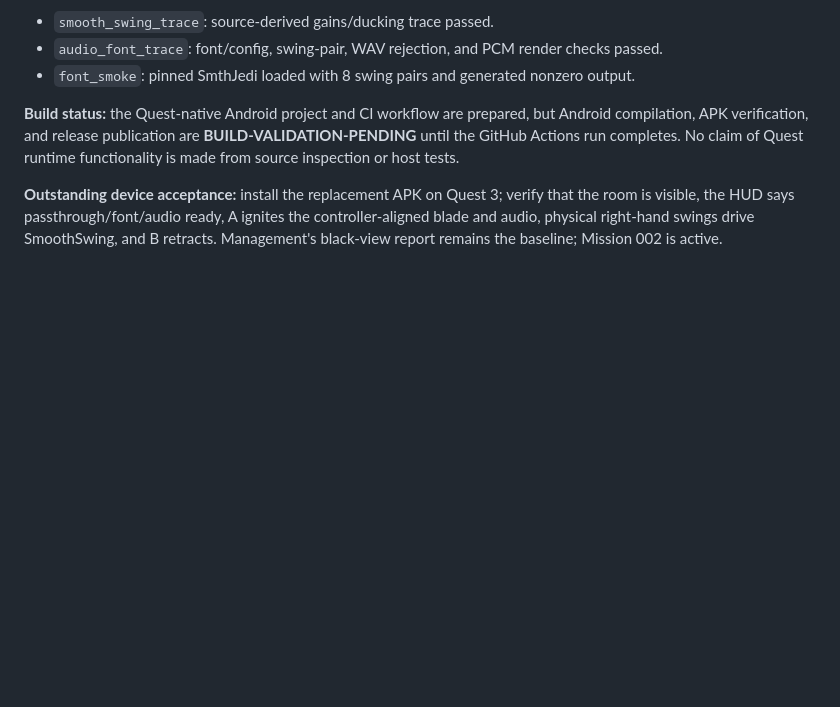
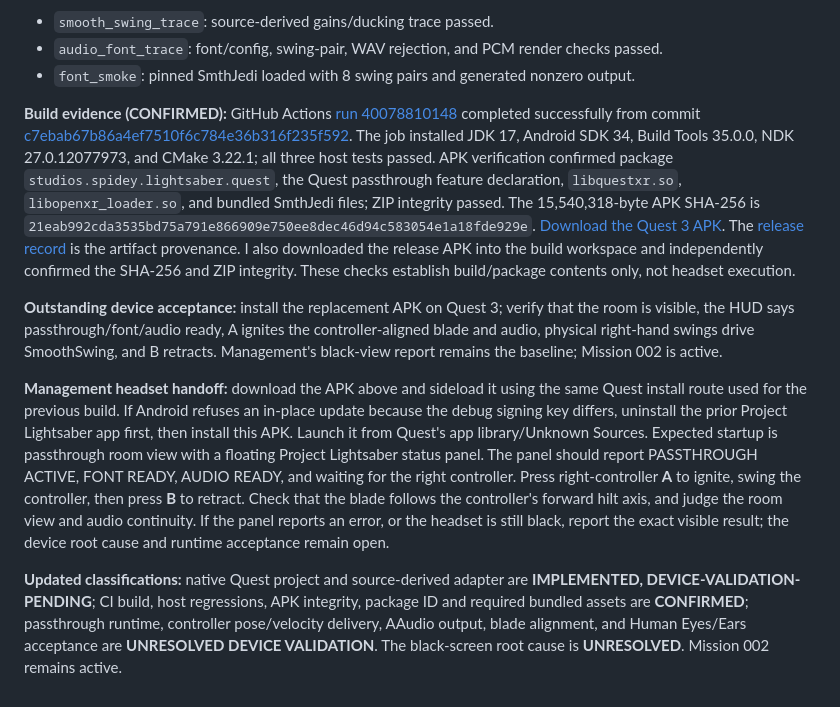
Before and after one commit to OmNomSooshy/spidey-studios-lab, a Markdown page: project-lightsaber/MISSION_REPORT.md, the part around the change. GitHub-like rendering; blank space fills up the shorter version.

Commit message:
Record Quest native build handoff and black-screen status

```diff
--- a/project-lightsaber/MISSION_REPORT.md
+++ b/project-lightsaber/MISSION_REPORT.md
@@ -191,6 +191,11 @@ The native OpenXR source is adapted from Quest Companion's native OpenXR impleme
 - `audio_font_trace`: font/config, swing-pair, WAV rejection, and PCM render checks passed.
 - `font_smoke`: pinned SmthJedi loaded with 8 swing pairs and generated nonzero output.
 
-**Build status:** the Quest-native Android project and CI workflow are prepared, but Android compilation, APK verification, and release publication are **BUILD-VALIDATION-PENDING** until the GitHub Actions run completes. No claim of Quest runtime functionality is made from source inspection or host tests.
+**Build evidence (CONFIRMED):** GitHub Actions [run 40078810148](https://github.com/OmNomSooshy/spidey-studios-lab/actions/runs/40078810148) completed successfully from commit [c7ebab67b86a4ef7510f6c784e36b316f235f592](https://github.com/OmNomSooshy/spidey-studios-lab/commit/c7ebab67b86a4ef7510f6c784e36b316f235f592). The job installed JDK 17, Android SDK 34, Build Tools 35.0.0, NDK 27.0.12077973, and CMake 3.22.1; all three host tests passed. APK verification confirmed package `studios.spidey.lightsaber.quest`, the Quest passthrough feature declaration, `libquestxr.so`, `libopenxr_loader.so`, and bundled SmthJedi files; ZIP integrity passed. The 15,540,318-byte APK SHA-256 is `21eab992cda3535bd75a791e866909e750ee8dec46d94c583054e1a18fde929e`. [Download the Quest 3 APK](https://github.com/OmNomSooshy/spidey-studios-lab/releases/download/lightsaber-quest-c7ebab6-1-1/Project-Lightsaber-Quest3-debug.apk). The [release record](https://github.com/OmNomSooshy/spidey-studios-lab/releases/tag/lightsaber-quest-c7ebab6-1-1) is the artifact provenance. I also downloaded the release APK into the build workspace and independently confirmed the SHA-256 and ZIP integrity. These checks establish build/package contents only, not headset execution.
 
 **Outstanding device acceptance:** install the replacement APK on Quest 3; verify that the room is visible, the HUD says passthrough/font/audio ready, A ignites the controller-aligned blade and audio, physical right-hand swings drive SmoothSwing, and B retracts. Management's black-view report remains the baseline; Mission 002 is active.
+
+
+**Management headset handoff:** download the APK above and sideload it using the same Quest install route used for the previous build. If Android refuses an in-place update because the debug signing key differs, uninstall the prior Project Lightsaber app first, then install this APK. Launch it from Quest's app library/Unknown Sources. Expected startup is passthrough room view with a floating Project Lightsaber status panel. The panel should report PASSTHROUGH ACTIVE, FONT READY, AUDIO READY, and waiting for the right controller. Press right-controller **A** to ignite, swing the controller, then press **B** to retract. Check that the blade follows the controller's forward hilt axis, and judge the room view and audio continuity. If the panel reports an error, or the headset is still black, report the exact visible result; the device root cause and runtime acceptance remain open.
+
+**Updated classifications:** native Quest project and source-derived adapter are **IMPLEMENTED, DEVICE-VALIDATION-PENDING**; CI build, host regressions, APK integrity, package ID and required bundled assets are **CONFIRMED**; passthrough runtime, controller pose/velocity delivery, AAudio output, blade alignment, and Human Eyes/Ears acceptance are **UNRESOLVED DEVICE VALIDATION**. The black-screen root cause is **UNRESOLVED**. Mission 002 remains active.
```
